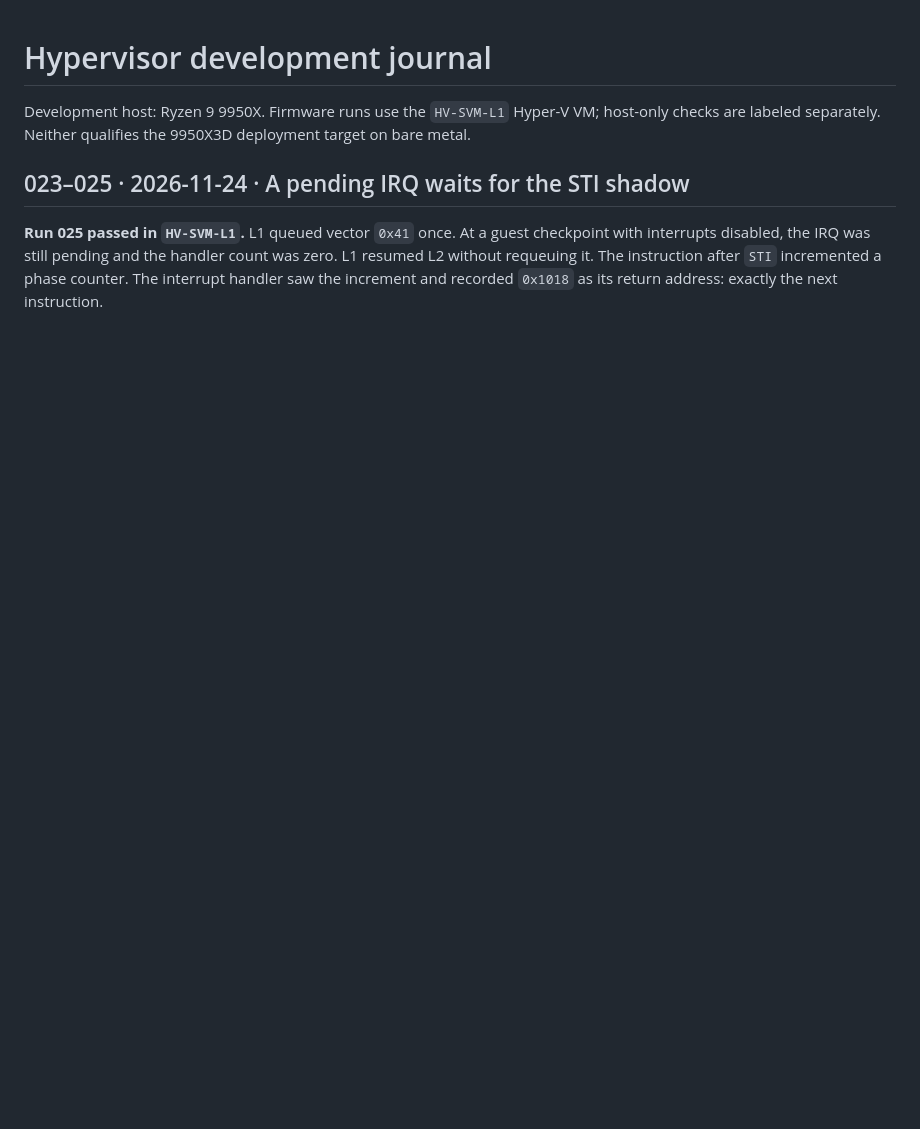
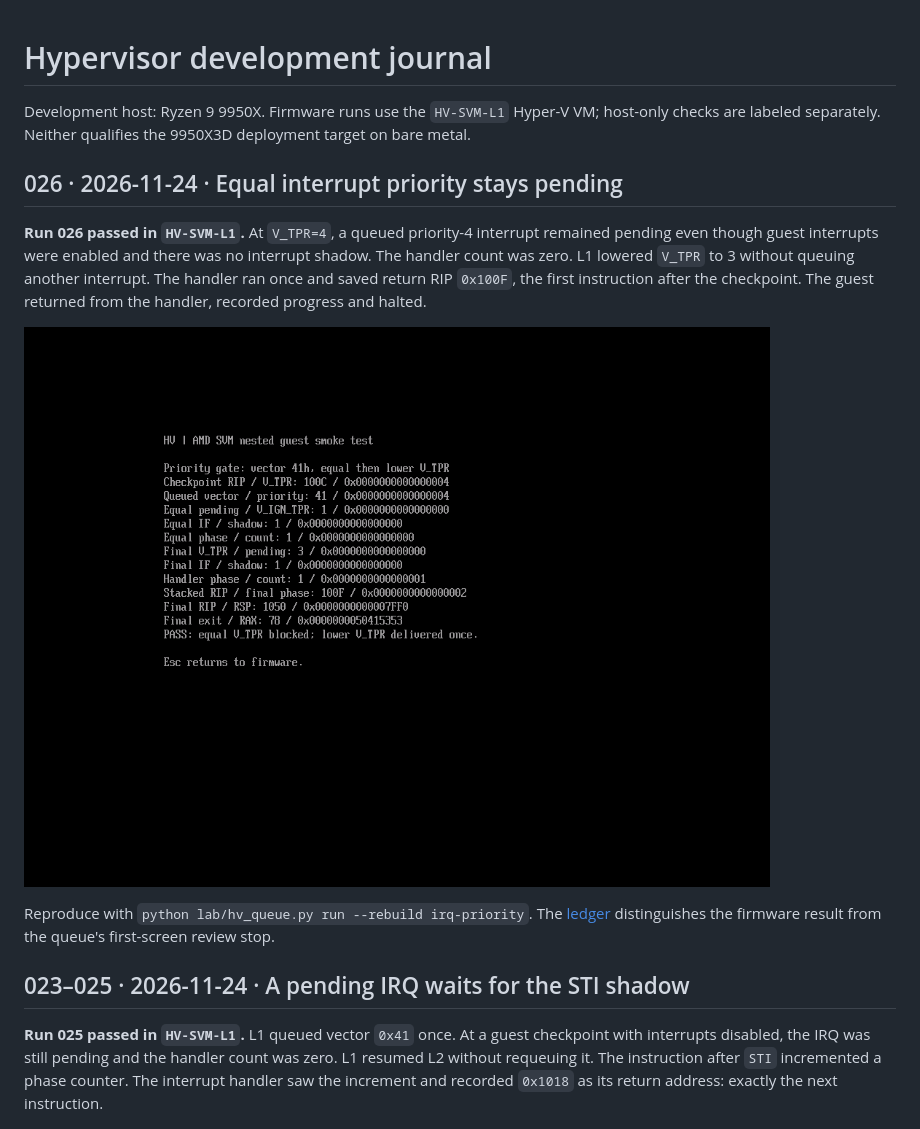
Before and after one commit to kuro1337WStuff/hv, a Markdown page: journal/README.md, the part around the change. Drawn GitHub-style; pictures changed too: journal/images/irq-priority-026.png (added); blank space fills up the shorter version.

Commit message:
Record nested SVM priority masking at equal and lower thresholds

```diff
--- a/journal/README.md
+++ b/journal/README.md
@@ -1,6 +1,14 @@
 # Hypervisor development journal
 
 Development host: Ryzen 9 9950X. Firmware runs use the `HV-SVM-L1` Hyper-V VM; host-only checks are labeled separately. Neither qualifies the 9950X3D deployment target on bare metal.
+
+## 026 · 2026-11-24 · Equal interrupt priority stays pending
+
+**Run 026 passed in `HV-SVM-L1`.** At `V_TPR=4`, a queued priority-4 interrupt remained pending even though guest interrupts were enabled and there was no interrupt shadow. The handler count was zero. L1 lowered `V_TPR` to 3 without queuing another interrupt. The handler ran once and saved return RIP `0x100F`, the first instruction after the checkpoint. The guest returned from the handler, recorded progress and halted.
+
+![VM console showing the equal-priority checkpoint and one interrupt delivered after lowering V_TPR](images/irq-priority-026.png)
+
+Reproduce with `python lab/hv_queue.py run --rebuild irq-priority`. The [ledger](test-report.md#026--2026-11-24-local--virtual-interrupt-priority-threshold) distinguishes the firmware result from the queue's first-screen review stop.
 
 ## 023–025 · 2026-11-24 · A pending IRQ waits for the STI shadow
 
```
Also changed, not shown: journal/test-report.md (+12 -0 lines), 1 other file.
